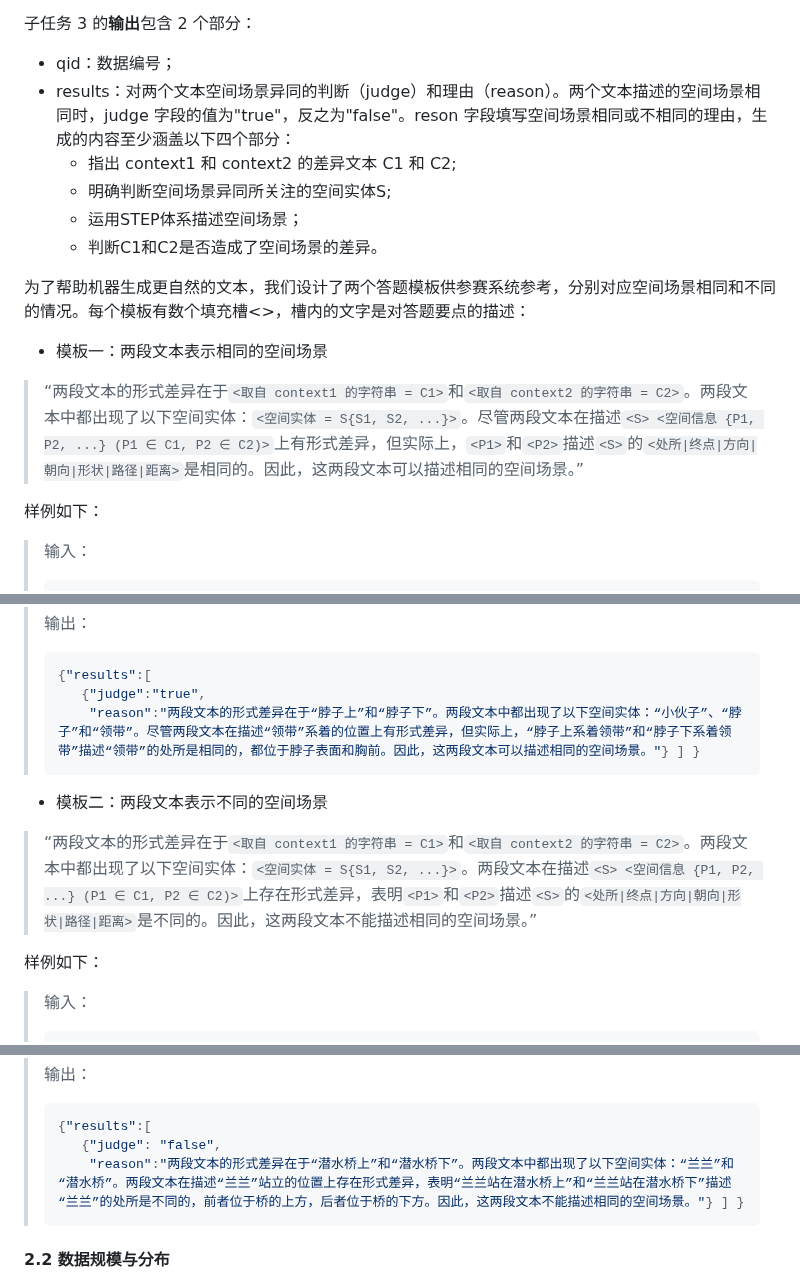
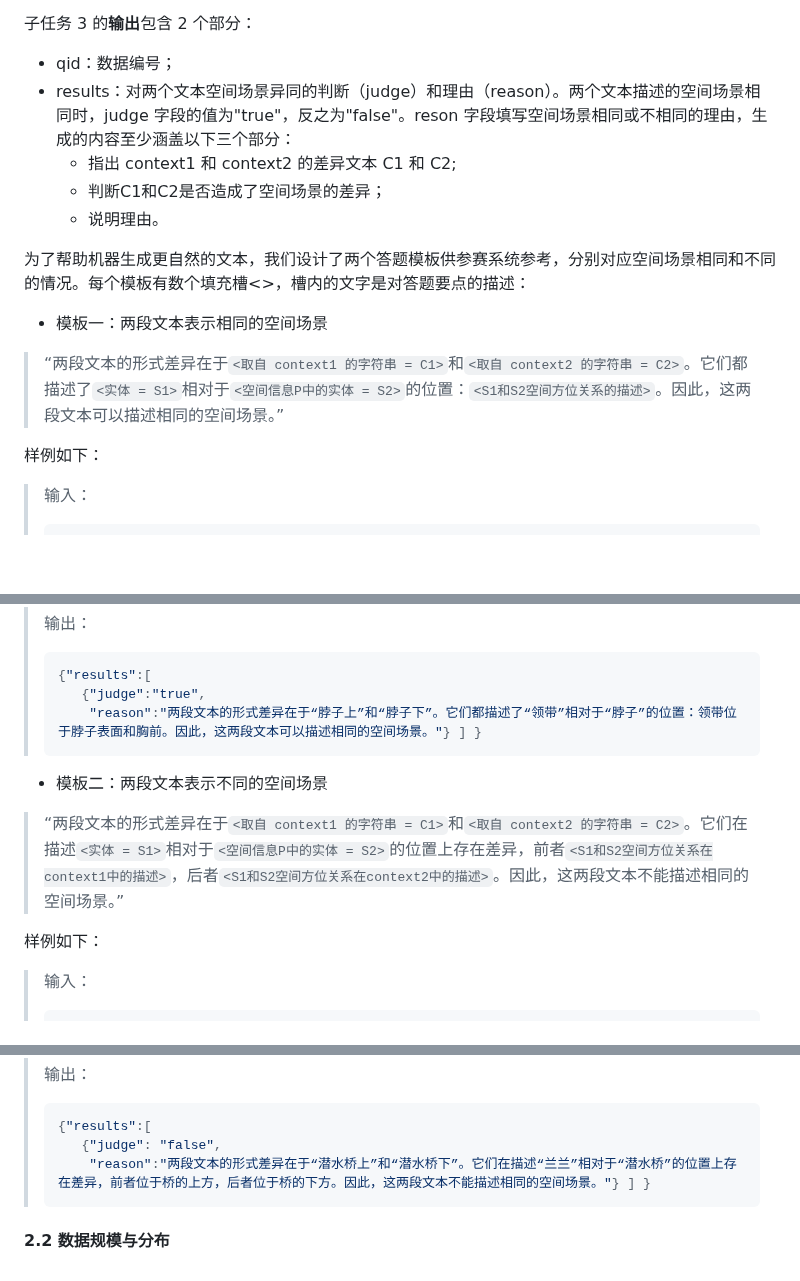
Before and after one commit to 2030NLP/SpaCE2023, a Markdown page: docs/md/index.md, 3 parts joined by grey strips. Drawn GitHub-style; blank space fills up the shorter version.

````diff
--- a/docs/md/index.md
+++ b/docs/md/index.md
@@ -316,16 +316,15 @@ SpaCE2023 与 SpaCE2022 相比，有如下变化：
 
 子任务 3 的**输出**包含 2 个部分：
 - qid：数据编号；
-- results：对两个文本空间场景异同的判断（judge）和理由（reason）。两个文本描述的空间场景相同时，judge 字段的值为"true"，反之为"false"。reson 字段填写空间场景相同或不相同的理由，生成的内容至少涵盖以下四个部分：
+- results：对两个文本空间场景异同的判断（judge）和理由（reason）。两个文本描述的空间场景相同时，judge 字段的值为"true"，反之为"false"。reson 字段填写空间场景相同或不相同的理由，生成的内容至少涵盖以下三个部分：
   - 指出 context1 和 context2 的差异文本 C1 和 C2;
-  - 明确判断空间场景异同所关注的空间实体S;
-  - 运用STEP体系描述空间场景；
-  - 判断C1和C2是否造成了空间场景的差异。
+  - 判断C1和C2是否造成了空间场景的差异；
+  - 说明理由。
 
 为了帮助机器生成更自然的文本，我们设计了两个答题模板供参赛系统参考，分别对应空间场景相同和不同的情况。每个模板有数个填充槽<>，槽内的文字是对答题要点的描述：
 
 - 模板一：两段文本表示相同的空间场景
-> “两段文本的形式差异在于`<取自 context1 的字符串 = C1>`和`<取自 context2 的字符串 = C2>`。两段文本中都出现了以下空间实体：`<空间实体 = S{S1, S2, ...}>`。尽管两段文本在描述`<S> <空间信息 {P1, P2, ...} (P1 ∈ C1, P2 ∈ C2)>`上有形式差异，但实际上，`<P1>`和`<P2>`描述`<S>`的`<处所|终点|方向|朝向|形状|路径|距离>`是相同的。因此，这两段文本可以描述相同的空间场景。”
+> “两段文本的形式差异在于`<取自 context1 的字符串 = C1>`和`<取自 context2 的字符串 = C2>`。它们都描述了`<实体 = S1>`相对于`<空间信息P中的实体 = S2>`的位置：`<S1和S2空间方位关系的描述>`。因此，这两段文本可以描述相同的空间场景。”
 
 样例如下：
 > 输入：
@@ -341,11 +340,11 @@ SpaCE2023 与 SpaCE2022 相比，有如下变化：
 > ```json
 > {"results":[
 >    {"judge":"true",
->     "reason":"两段文本的形式差异在于“脖子上”和“脖子下”。两段文本中都出现了以下空间实体：“小伙子”、“脖子”和“领带”。尽管两段文本在描述“领带”系着的位置上有形式差异，但实际上，“脖子上系着领带”和“脖子下系着领带”描述“领带”的处所是相同的，都位于脖子表面和胸前。因此，这两段文本可以描述相同的空间场景。"} ] }
+>     "reason":"两段文本的形式差异在于“脖子上”和“脖子下”。它们都描述了“领带”相对于“脖子”的位置：领带位于脖子表面和胸前。因此，这两段文本可以描述相同的空间场景。"} ] }
 > ```
 
 - 模板二：两段文本表示不同的空间场景
-> “两段文本的形式差异在于`<取自 context1 的字符串 = C1>`和`<取自 context2 的字符串 = C2>`。两段文本中都出现了以下空间实体：`<空间实体 = S{S1, S2, ...}>`。两段文本在描述`<S> <空间信息 {P1, P2, ...} (P1 ∈ C1, P2 ∈ C2)>`上存在形式差异，表明`<P1>`和`<P2>`描述`<S>`的`<处所|终点|方向|朝向|形状|路径|距离>`是不同的。因此，这两段文本不能描述相同的空间场景。”
+> “两段文本的形式差异在于`<取自 context1 的字符串 = C1>`和`<取自 context2 的字符串 = C2>`。它们在描述`<实体 = S1>`相对于`<空间信息P中的实体 = S2>`的位置上存在差异，前者`<S1和S2空间方位关系在context1中的描述>`，后者`<S1和S2空间方位关系在context2中的描述>`。因此，这两段文本不能描述相同的空间场景。”
 
 样例如下：
 > 输入：
@@ -361,7 +360,7 @@ SpaCE2023 与 SpaCE2022 相比，有如下变化：
 > ```json
 > {"results":[
 >    {"judge": "false",
->     "reason":"两段文本的形式差异在于“潜水桥上”和“潜水桥下”。两段文本中都出现了以下空间实体：“兰兰”和“潜水桥”。两段文本在描述“兰兰”站立的位置上存在形式差异，表明“兰兰站在潜水桥上”和“兰兰站在潜水桥下”描述“兰兰”的处所是不同的，前者位于桥的上方，后者位于桥的下方。因此，这两段文本不能描述相同的空间场景。"} ] }
+>     "reason":"两段文本的形式差异在于“潜水桥上”和“潜水桥下”。它们在描述“兰兰”相对于“潜水桥”的位置上存在差异，前者位于桥的上方，后者位于桥的下方。因此，这两段文本不能描述相同的空间场景。"} ] }
 > ```
 
 
````
